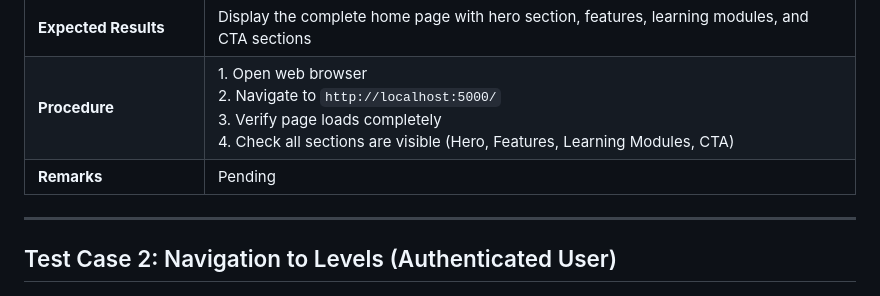
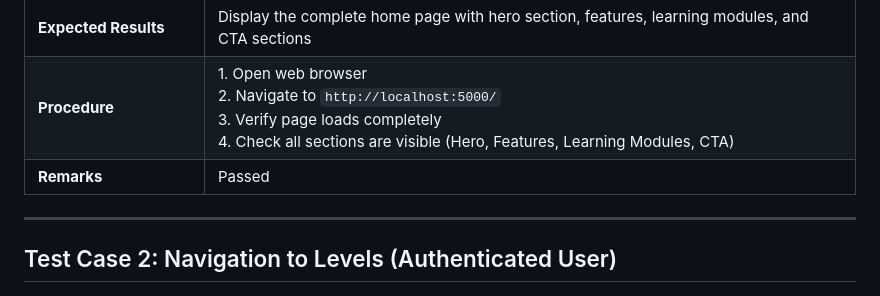
Before and after one commit to MACantara/CyberQuest, a Markdown page: docs/system-test-plans/STP-001-home-page.md, the part around the change. GitHub-like rendering.

Commit message:
Mark STP-001-01 as passed

```diff
--- a/docs/system-test-plans/STP-001-home-page.md
+++ b/docs/system-test-plans/STP-001-home-page.md
@@ -8,7 +8,7 @@
 | **Description / Scenario** | Verify that the home page loads correctly when accessing the root URL |
 | **Expected Results** | Display the complete home page with hero section, features, learning modules, and CTA sections |
 | **Procedure** | 1. Open web browser <br> 2. Navigate to `http://localhost:5000/` <br> 3. Verify page loads completely <br> 4. Check all sections are visible (Hero, Features, Learning Modules, CTA) |
-| **Remarks** | Pending |
+| **Remarks** | Passed |
 
 ---
 
```
